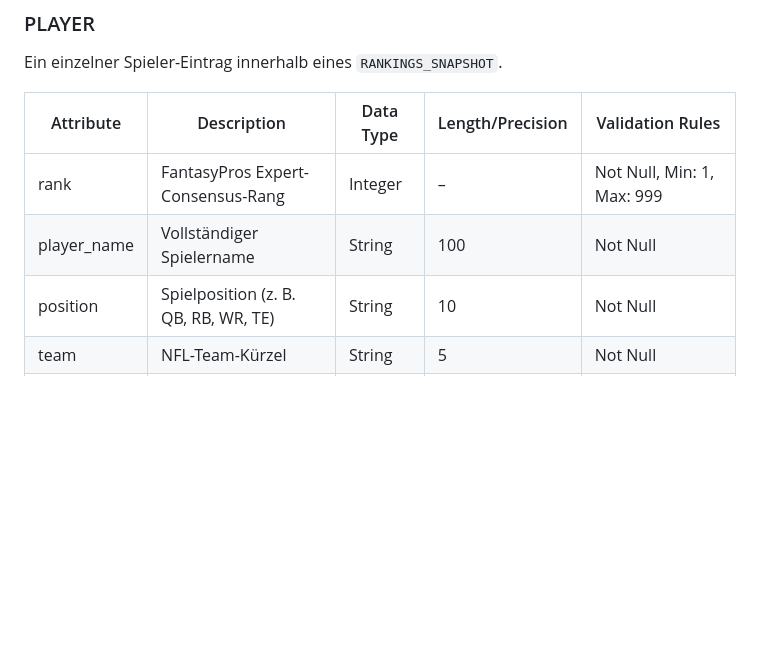
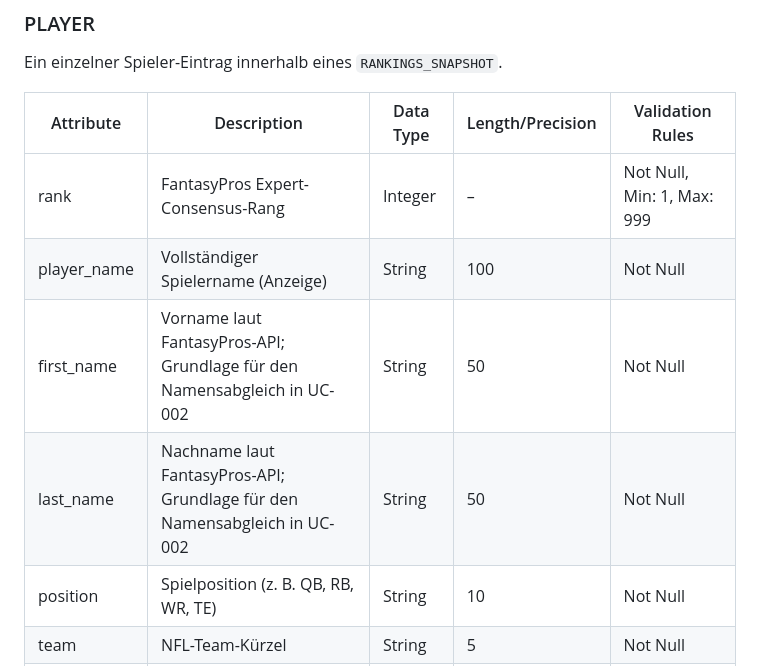
Before and after one commit to boesee/FproDraftTracker, a Markdown page: docs/entity_model.md, the part around the change. Rendered like a GitHub page; blank space fills up the shorter version.

```diff
--- a/docs/entity_model.md
+++ b/docs/entity_model.md
@@ -39,7 +39,9 @@ Ein einzelner Spieler-Eintrag innerhalb eines `RANKINGS_SNAPSHOT`.
 | Attribute | Description | Data Type | Length/Precision | Validation Rules |
 |-----------|-------------|-----------|-------------------|-------------------|
 | rank | FantasyPros Expert-Consensus-Rang | Integer | – | Not Null, Min: 1, Max: 999 |
-| player_name | Vollständiger Spielername | String | 100 | Not Null |
+| player_name | Vollständiger Spielername (Anzeige) | String | 100 | Not Null |
+| first_name | Vorname laut FantasyPros-API; Grundlage für den Namensabgleich in UC-002 | String | 50 | Not Null |
+| last_name | Nachname laut FantasyPros-API; Grundlage für den Namensabgleich in UC-002 | String | 50 | Not Null |
 | position | Spielposition (z. B. QB, RB, WR, TE) | String | 10 | Not Null |
 | team | NFL-Team-Kürzel | String | 5 | Not Null |
 | opponent | Gegner in der aktuellen Woche | String | 10 | Optional (Bye Week möglich) |
```
Also changed, not shown: docs/use_cases/UC-002-draft-fortschritt-abgleichen.md (added, +102 -0 lines).
